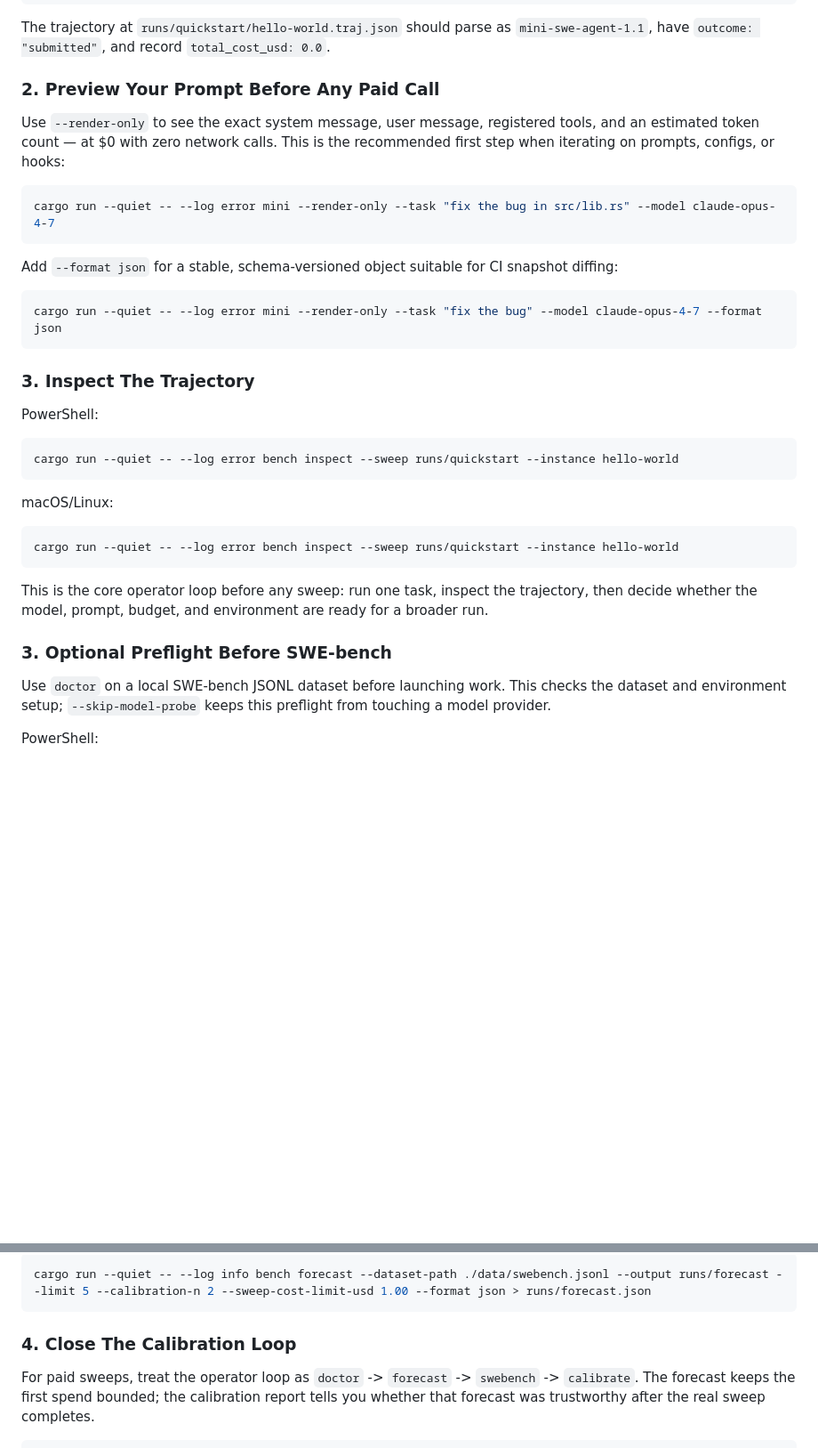
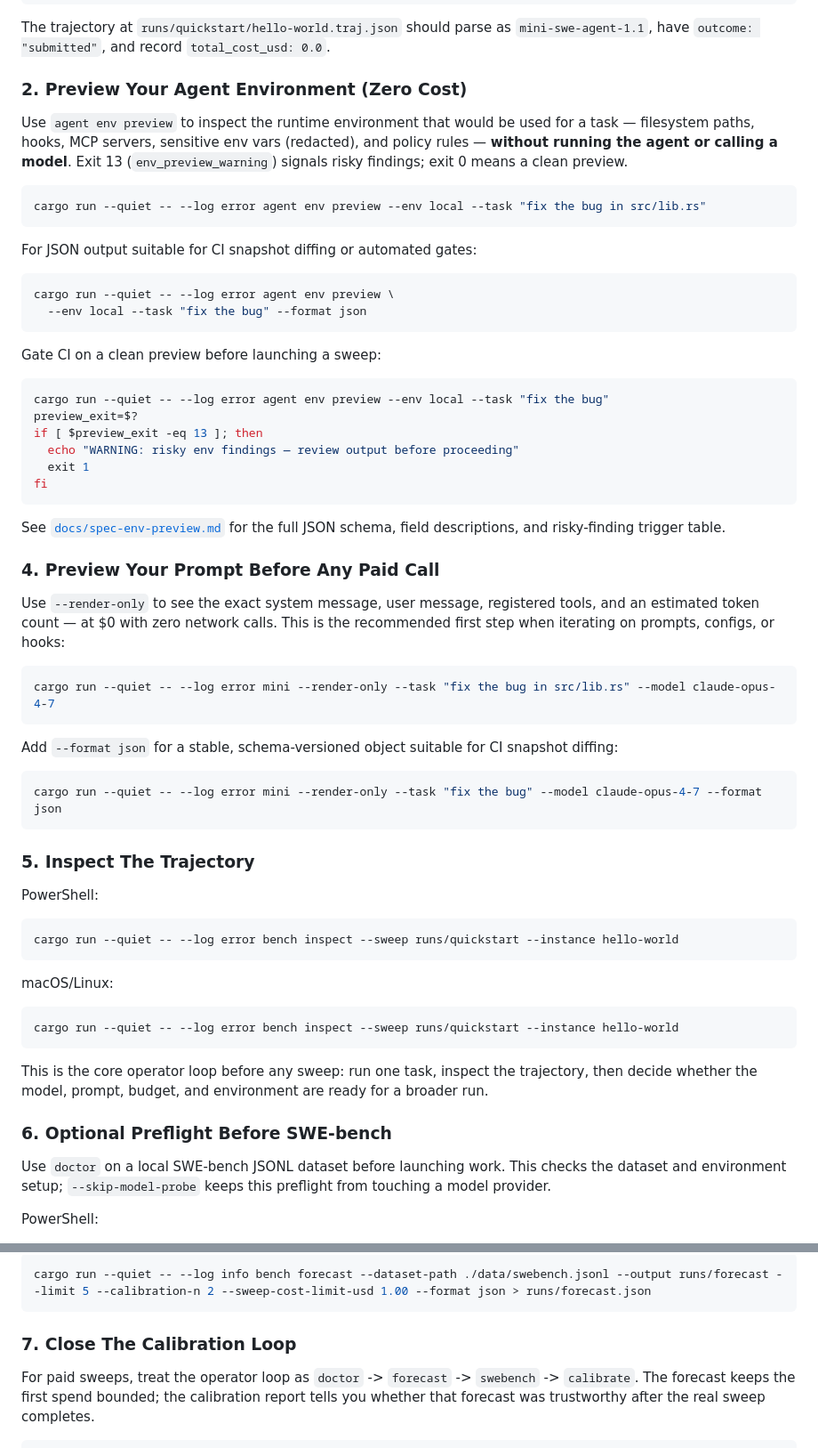
Before and after one commit to madmax983/rust_swe_agent, a Markdown page: README.md, 2 parts joined by grey strips. Shown at 89% size. GitHub-like rendering; blank space fills up the shorter version.

````diff
--- a/README.md
+++ b/README.md
@@ -52,7 +52,40 @@ The trajectory at `runs/quickstart/hello-world.traj.json` should parse as
 `mini-swe-agent-1.1`, have `outcome: "submitted"`, and record
 `total_cost_usd: 0.0`.
 
-### 2. Preview Your Prompt Before Any Paid Call
+### 2. Preview Your Agent Environment (Zero Cost)
+
+Use `agent env preview` to inspect the runtime environment that would be used
+for a task — filesystem paths, hooks, MCP servers, sensitive env vars
+(redacted), and policy rules — **without running the agent or calling a
+model**. Exit 13 (`env_preview_warning`) signals risky findings; exit 0 means
+a clean preview.
+
+```bash
+cargo run --quiet -- --log error agent env preview --env local --task "fix the bug in src/lib.rs"
+```
+
+For JSON output suitable for CI snapshot diffing or automated gates:
+
+```bash
+cargo run --quiet -- --log error agent env preview \
+  --env local --task "fix the bug" --format json
+```
+
+Gate CI on a clean preview before launching a sweep:
+
+```bash
+cargo run --quiet -- --log error agent env preview --env local --task "fix the bug"
+preview_exit=$?
+if [ $preview_exit -eq 13 ]; then
+  echo "WARNING: risky env findings — review output before proceeding"
+  exit 1
+fi
+```
+
+See [`docs/spec-env-preview.md`](docs/spec-env-preview.md) for the full JSON
+schema, field descriptions, and risky-finding trigger table.
+
+### 4. Preview Your Prompt Before Any Paid Call
 
 Use `--render-only` to see the exact system message, user message, registered
 tools, and an estimated token count — at $0 with zero network calls. This is
@@ -69,7 +102,7 @@ snapshot diffing:
 cargo run --quiet -- --log error mini --render-only --task "fix the bug" --model claude-opus-4-7 --format json
 ```
 
-### 3. Inspect The Trajectory
+### 5. Inspect The Trajectory
 
 PowerShell:
 
@@ -87,7 +120,7 @@ This is the core operator loop before any sweep: run one task, inspect the
 trajectory, then decide whether the model, prompt, budget, and environment are
 ready for a broader run.
 
-### 3. Optional Preflight Before SWE-bench
+### 6. Optional Preflight Before SWE-bench
 
 Use `doctor` on a local SWE-bench JSONL dataset before launching work. This
 checks the dataset and environment setup; `--skip-model-probe` keeps this
@@ -112,7 +145,7 @@ budget, run `forecast` before a full sweep:
 cargo run --quiet -- --log info bench forecast --dataset-path ./data/swebench.jsonl --output runs/forecast --limit 5 --calibration-n 2 --sweep-cost-limit-usd 1.00 --format json > runs/forecast.json
 ```
 
-### 4. Close The Calibration Loop
+### 7. Close The Calibration Loop
 
 For paid sweeps, treat the operator loop as `doctor` -> `forecast` ->
 `swebench` -> `calibrate`. The forecast keeps the first spend bounded; the
````
Also changed, not shown: docs/exit-codes.md (+4 -0 lines), docs/spec-env-preview.md (added, +227 -0 lines).
